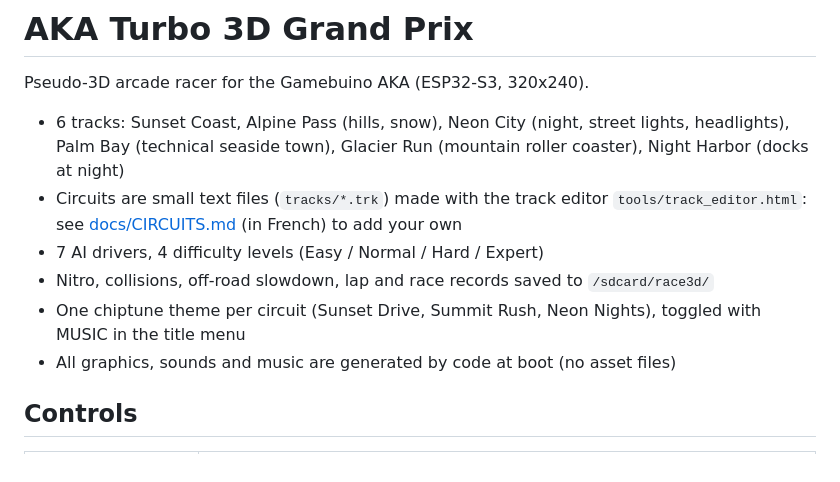
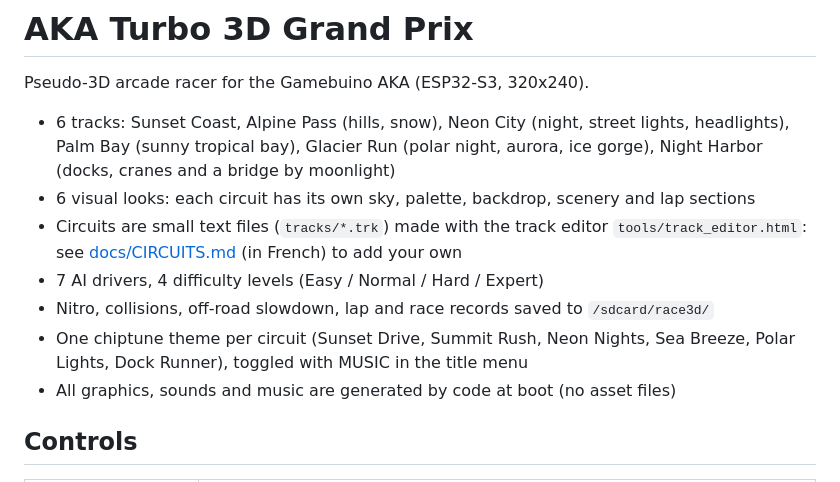
Before and after one commit to Jicehel-Aka/Race3D-AKA, a Markdown page: README.md, the part around the change. Drawn GitHub-style.

```diff
--- a/README.md
+++ b/README.md
@@ -3,12 +3,13 @@
 Pseudo-3D arcade racer for the Gamebuino AKA (ESP32-S3, 320x240).
 
 - 6 tracks: Sunset Coast, Alpine Pass (hills, snow), Neon City (night, street lights, headlights),
-  Palm Bay (technical seaside town), Glacier Run (mountain roller coaster), Night Harbor (docks at night)
+  Palm Bay (sunny tropical bay), Glacier Run (polar night, aurora, ice gorge), Night Harbor (docks, cranes and a bridge by moonlight)
+- 6 visual looks: each circuit has its own sky, palette, backdrop, scenery and lap sections
 - Circuits are small text files (`tracks/*.trk`) made with the track editor `tools/track_editor.html`:
   see [docs/CIRCUITS.md](docs/CIRCUITS.md) (in French) to add your own
 - 7 AI drivers, 4 difficulty levels (Easy / Normal / Hard / Expert)
 - Nitro, collisions, off-road slowdown, lap and race records saved to `/sdcard/race3d/`
-- One chiptune theme per circuit (Sunset Drive, Summit Rush, Neon Nights), toggled with MUSIC in the title menu
+- One chiptune theme per circuit (Sunset Drive, Summit Rush, Neon Nights, Sea Breeze, Polar Lights, Dock Runner), toggled with MUSIC in the title menu
 - All graphics, sounds and music are generated by code at boot (no asset files)
 
 ## Controls
```
Also changed, not shown: docs/CIRCUITS.md (+52 -15 lines), docs/preview/glacier_run.png, docs/preview/night_harbor.png, docs/preview/palm_bay.png, 15 other files.
